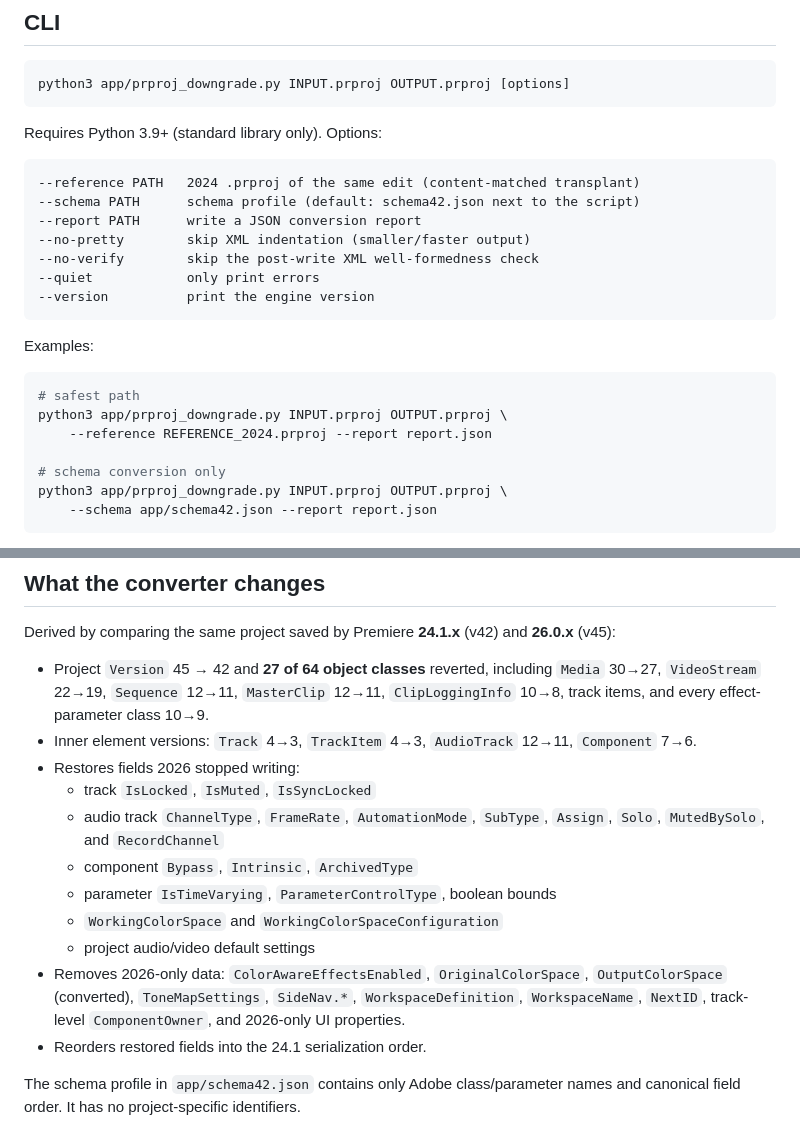
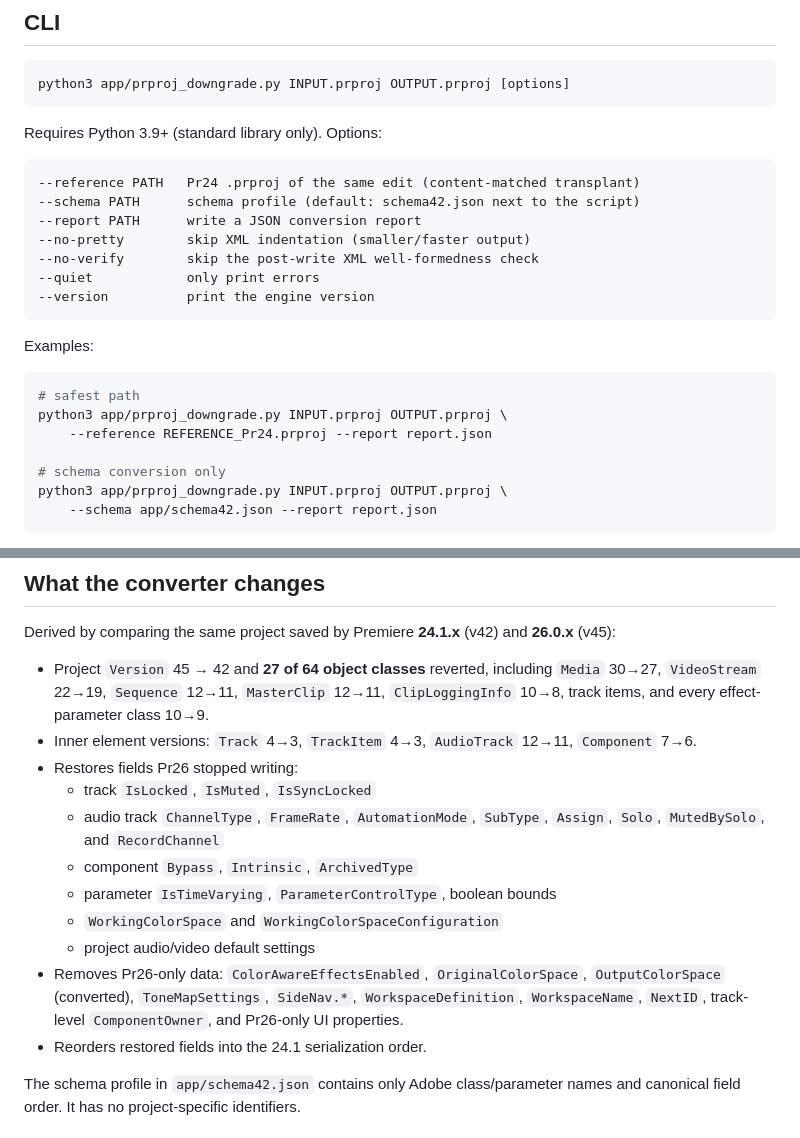
Before and after one commit to xorica27/pr26-downgrader, a Markdown page: README.md, 2 parts joined by grey strips. Rendered like a GitHub page.

````diff
--- a/README.md
+++ b/README.md
@@ -88,7 +118,7 @@ python3 app/prproj_downgrade.py INPUT.prproj OUTPUT.prproj [options]
 Requires Python 3.9+ (standard library only). Options:
 
 ```
---reference PATH   2024 .prproj of the same edit (content-matched transplant)
+--reference PATH   Pr24 .prproj of the same edit (content-matched transplant)
 --schema PATH      schema profile (default: schema42.json next to the script)
 --report PATH      write a JSON conversion report
 --no-pretty        skip XML indentation (smaller/faster output)
@@ -102,7 +132,7 @@ Examples:
 ```bash
 # safest path
 python3 app/prproj_downgrade.py INPUT.prproj OUTPUT.prproj \
-    --reference REFERENCE_2024.prproj --report report.json
+    --reference REFERENCE_Pr24.prproj --report report.json
 
 # schema conversion only
 python3 app/prproj_downgrade.py INPUT.prproj OUTPUT.prproj \
@@ -125,7 +155,7 @@ Derived by comparing the same project saved by Premiere **24.1.x** (v42) and
   `ClipLoggingInfo` 10→8, track items, and every effect-parameter class 10→9.
 - Inner element versions: `Track` 4→3, `TrackItem` 4→3, `AudioTrack` 12→11,
   `Component` 7→6.
-- Restores fields 2026 stopped writing:
+- Restores fields Pr26 stopped writing:
   - track `IsLocked`, `IsMuted`, `IsSyncLocked`
   - audio track `ChannelType`, `FrameRate`, `AutomationMode`, `SubType`,
     `Assign`, `Solo`, `MutedBySolo`, and `RecordChannel`
@@ -133,10 +163,10 @@ Derived by comparing the same project saved by Premiere **24.1.x** (v42) and
   - parameter `IsTimeVarying`, `ParameterControlType`, boolean bounds
   - `WorkingColorSpace` and `WorkingColorSpaceConfiguration`
   - project audio/video default settings
-- Removes 2026-only data: `ColorAwareEffectsEnabled`, `OriginalColorSpace`,
+- Removes Pr26-only data: `ColorAwareEffectsEnabled`, `OriginalColorSpace`,
   `OutputColorSpace` (converted), `ToneMapSettings`, `SideNav.*`,
   `WorkspaceDefinition`, `WorkspaceName`, `NextID`, track-level `ComponentOwner`,
-  and 2026-only UI properties.
+  and Pr26-only UI properties.
 - Reorders restored fields into the 24.1 serialization order.
 
 The schema profile in `app/schema42.json` contains only Adobe class/parameter
````
Also changed, not shown: other parts of README.md (+61 -31 lines), CHANGELOG.md (+3 -2 lines), docs/screenshot.png, 7 other files.
